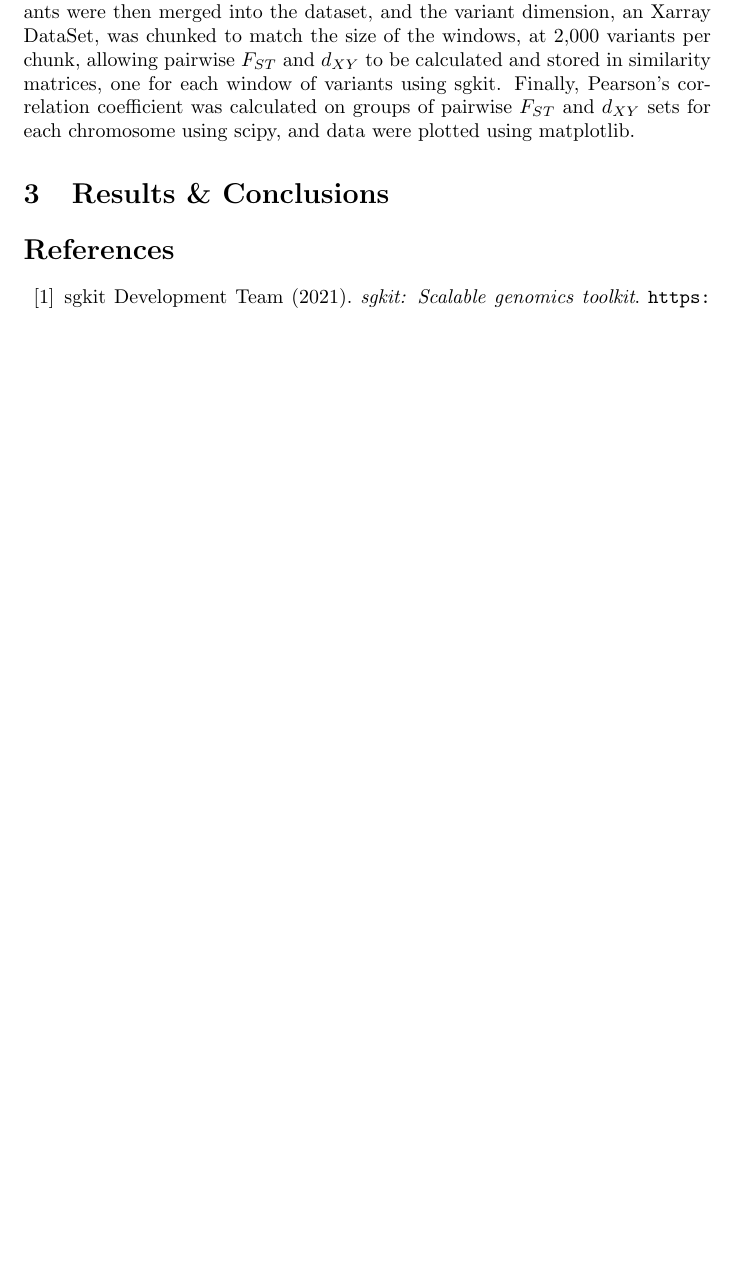
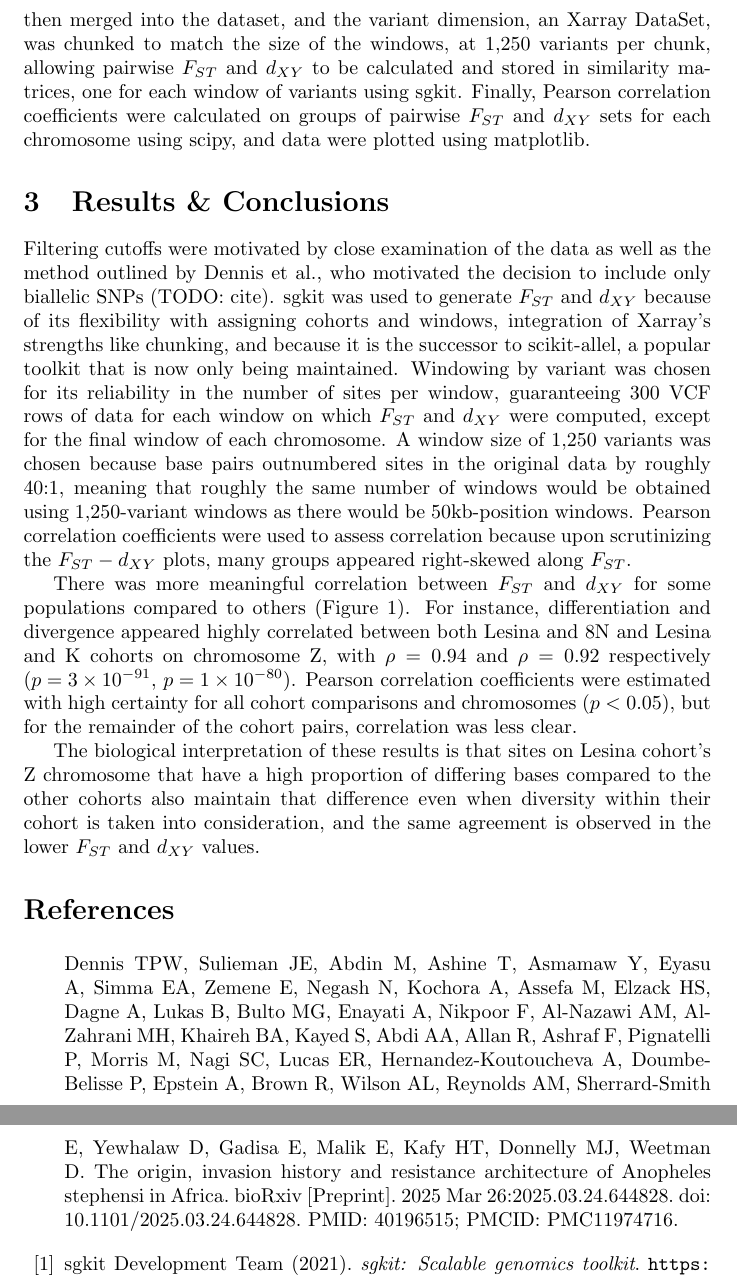
Before and after one commit to otodreas/FST_dxy, a LaTeX document (report/Todreas_Report.tex): part of page 2 of 2 before the commit and two parts of pages 2 and 3 of 3 after it, the two joined at a grey line, cut so that both start at the same text, the shorter picture padded with empty space. Compiled offline with pdfLaTeX.

Commit message:
finish results rough

```diff
--- a/report/Todreas_Report.tex
+++ b/report/Todreas_Report.tex
@@ -20,9 +20,17 @@ A shell script was used to filter, index, and convert a VCF file. The filtering
 
-A Python script was used to read the Zarr data into memory, compute $F_{ST}$ and $d_{XY}$, calculate correlation between the two metrics, and plot the results. The filtered Zarr directory was assigned to an Xarray Dataset object using sgkit. A new dimension was merged into the dataset as samples were divided into cohorts based on their populations. The dataset was then divided into two Xarray Datasets, one for each chromosome in the VCF. Windows of 2,000 variants were then merged into the dataset, and the variant dimension, an Xarray DataSet, was chunked to match the size of the windows, at 2,000 variants per chunk, allowing pairwise $F_{ST}$ and $d_{XY}$ to be calculated and stored in similarity matrices, one for each window of variants using sgkit. Finally, Pearson's correlation coefficient was calculated on groups of pairwise $F_{ST}$ and $d_{XY}$ sets for each chromosome using scipy, and data were plotted using matplotlib.
+A Python script was used to read the Zarr data into memory, compute $F_{ST}$ and $d_{XY}$, calculate correlation between the two metrics, and plot the results. The filtered Zarr directory was assigned to an Xarray Dataset object using sgkit. A new dimension was merged into the dataset as samples were divided into cohorts based on their populations. The dataset was then divided into two Xarray Datasets, one for each chromosome in the VCF. Windows of 300 variants were then merged into the dataset, and the variant dimension, an Xarray DataSet, was chunked to match the size of the windows, at 1,250 variants per chunk, allowing pairwise $F_{ST}$ and $d_{XY}$ to be calculated and stored in similarity matrices, one for each window of variants using sgkit. Finally, Pearson correlation coefficients were calculated on groups of pairwise $F_{ST}$ and $d_{XY}$ sets for each chromosome using scipy, and data were plotted using matplotlib.
 
 \section{Results \& Conclusions}
 
+Filtering cutoffs were motivated by close examination of the data as well as the method outlined by Dennis et al., who motivated the decision to include only biallelic SNPs (TODO: cite). sgkit was used to generate $F_{ST}$ and $d_{XY}$ because of its flexibility with assigning cohorts and windows, integration of Xarray's strengths like chunking, and because it is the successor to scikit-allel, a popular toolkit that is now only being maintained. Windowing by variant was chosen for its reliability in the number of sites per window, guaranteeing 300 VCF rows of data for each window on which $F_{ST}$ and $d_{XY}$ were computed, except for the final window of each chromosome. A window size of 1,250 variants was chosen because base pairs outnumbered sites in the original data by roughly 40:1, meaning that roughly the same number of windows would be obtained using 1,250-variant windows as there would be 50kb-position windows. Pearson correlation coefficients were used to assess correlation because upon scrutinizing the $F_{ST}-d_{XY}$ plots, many groups appeared right-skewed along $F_{ST}$.
+
+There was more meaningful correlation between $F_{ST}$ and $d_{XY}$ for some populations compared to others (Figure 1). For instance, differentiation and divergence appeared highly correlated between both Lesina and 8N and Lesina and K cohorts on chromosome Z, with $\rho = 0.94$ and $\rho = 0.92$ respectively ($p = 3 \times 10^{-91}$, $p=1\times10^{-80}$). Pearson correlation coefficients were estimated with high certainty for all cohort comparisons and chromosomes ($p<0.05)$, but for the remainder of the cohort pairs, correlation was less clear.
+
+The biological interpretation of these results is that sites on Lesina cohort's Z chromosome that have a high proportion of differing bases compared to the other cohorts also maintain that difference even when diversity within their cohort is taken into consideration, and the same agreement is observed in the lower $F_{ST}$ and $d_{XY}$ values.
+
 \begin{thebibliography}{99}
+
+Dennis TPW, Sulieman JE, Abdin M, Ashine T, Asmamaw Y, Eyasu A, Simma EA, Zemene E, Negash N, Kochora A, Assefa M, Elzack HS, Dagne A, Lukas B, Bulto MG, Enayati A, Nikpoor F, Al-Nazawi AM, Al-Zahrani MH, Khaireh BA, Kayed S, Abdi AA, Allan R, Ashraf F, Pignatelli P, Morris M, Nagi SC, Lucas ER, Hernandez-Koutoucheva A, Doumbe-Belisse P, Epstein A, Brown R, Wilson AL, Reynolds AM, Sherrard-Smith E, Yewhalaw D, Gadisa E, Malik E, Kafy HT, Donnelly MJ, Weetman D. The origin, invasion history and resistance architecture of Anopheles stephensi in Africa. bioRxiv [Preprint]. 2025 Mar 26:2025.03.24.644828. doi: 10.1101/2025.03.24.644828. PMID: 40196515; PMCID: PMC11974716.
 
 \bibitem{sgkit2021}
 sgkit Development Team (2021).
```
Also changed, not shown: report/Todreas_Report.tex (4 more changed lines).
